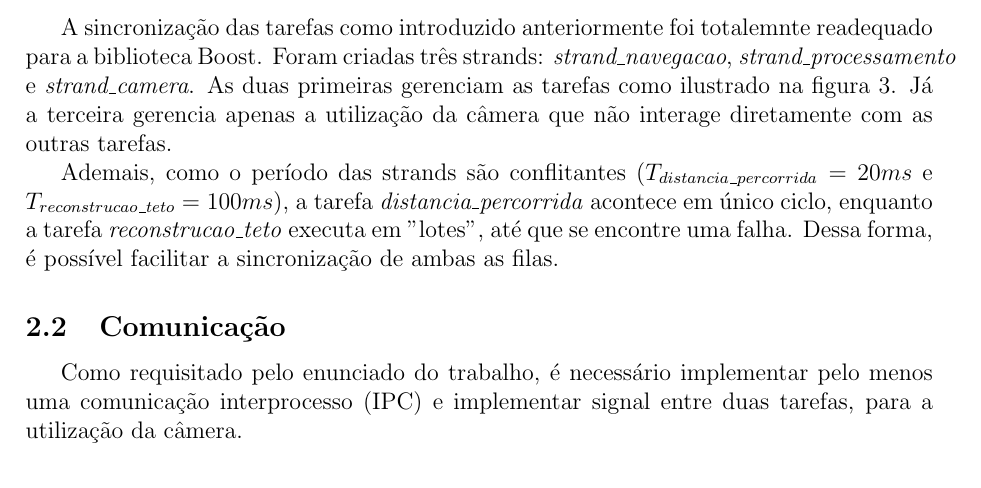
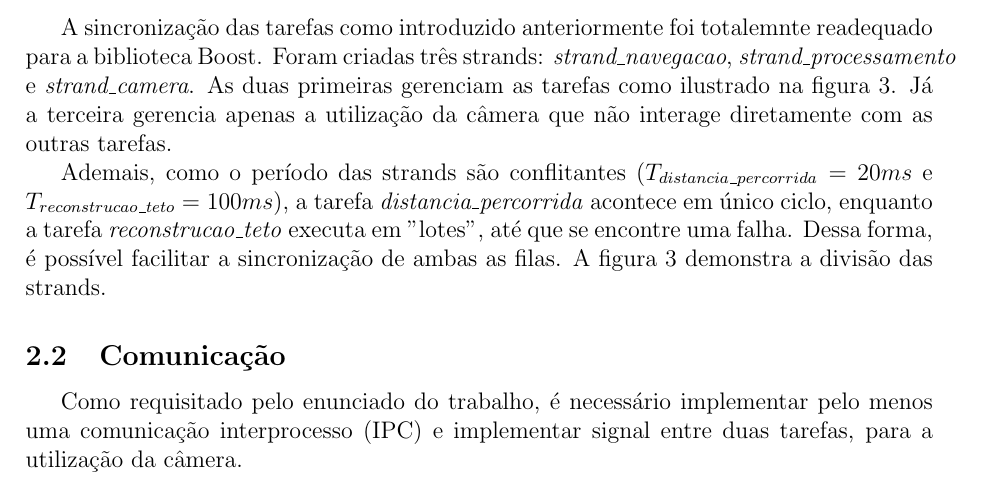
Before and after one commit to bruno-apinto/Trabalho-de-ATR, a LaTeX document (documentacao/documentacao.tex): part of page 3 of 21, cut so that both start at the same text. Compiled offline with pdfLaTeX.

```diff
--- a/documentacao/documentacao.tex
+++ b/documentacao/documentacao.tex
@@ -93,7 +93,7 @@
 
 A sincronização das tarefas como introduzido anteriormente foi totalemnte readequado para a biblioteca Boost. Foram criadas três strands: \textit{strand\_navegacao}, \textit{strand\_processamento} e \textit{strand\_camera}. As duas primeiras gerenciam as tarefas como ilustrado na figura \ref{fig:arq_sinc}. Já a terceira gerencia apenas a utilização da câmera que não interage diretamente com as outras tarefas.
 
-Ademais, como o período das strands são conflitantes ($T_{distancia\_percorrida} = 20 ms$ e $T_{reconstrucao\_teto} = 100 ms$), a tarefa \textit{distancia\_percorrida} acontece em único ciclo, enquanto a tarefa \textit{reconstrucao\_teto} executa em "lotes", até que se encontre uma falha. Dessa forma, é possível facilitar a sincronização de ambas as filas.
+Ademais, como o período das strands são conflitantes ($T_{distancia\_percorrida} = 20 ms$ e $T_{reconstrucao\_teto} = 100 ms$), a tarefa \textit{distancia\_percorrida} acontece em único ciclo, enquanto a tarefa \textit{reconstrucao\_teto} executa em "lotes", até que se encontre uma falha. Dessa forma, é possível facilitar a sincronização de ambas as filas. A figura \ref{fig:arq_sinc} demonstra a divisão das strands.
 
 \begin{figure}[ht]
   \includegraphics[width=1\linewidth]{imagens/arq_sinc.png}
```
Also changed, not shown: documentacao/documentacao.pdf, 2 other files.
